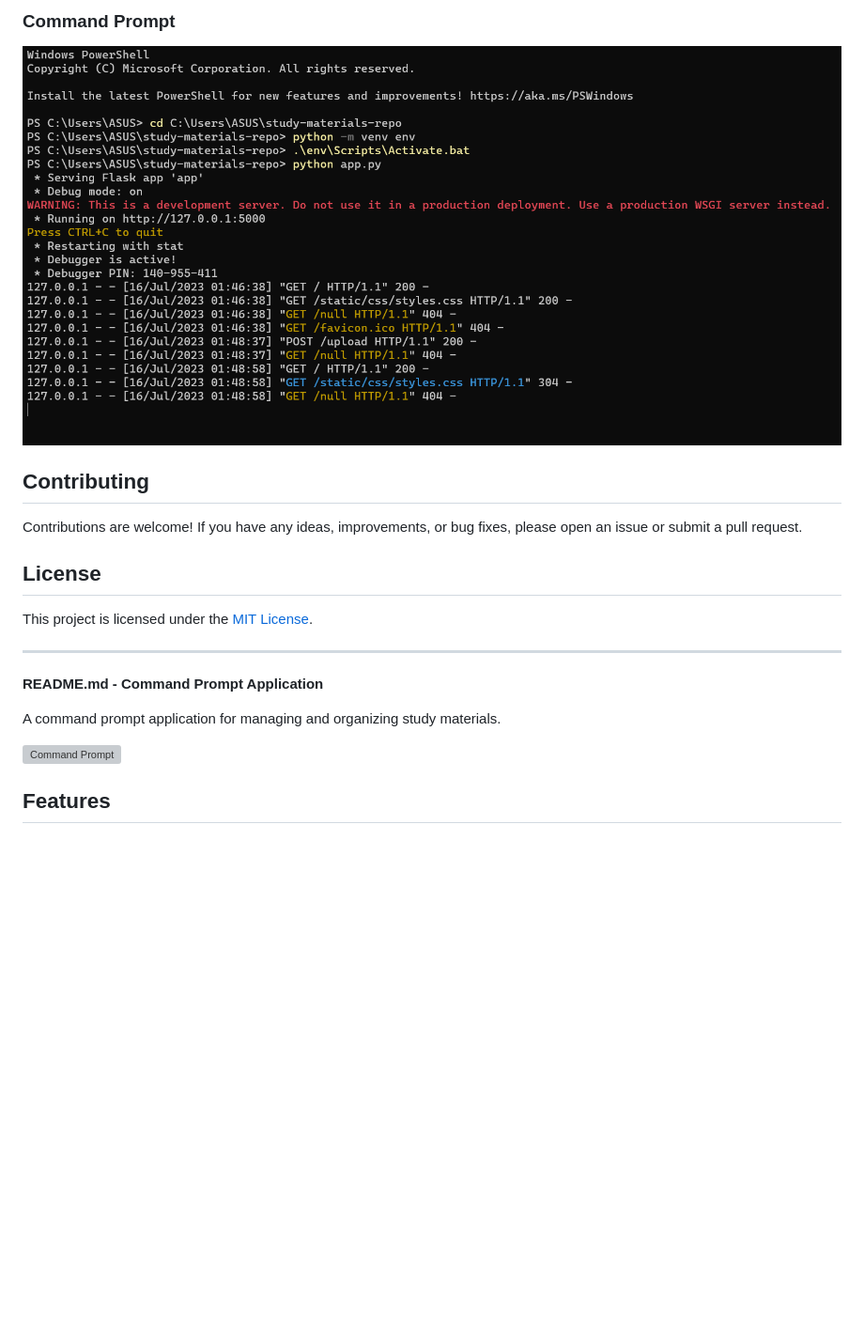
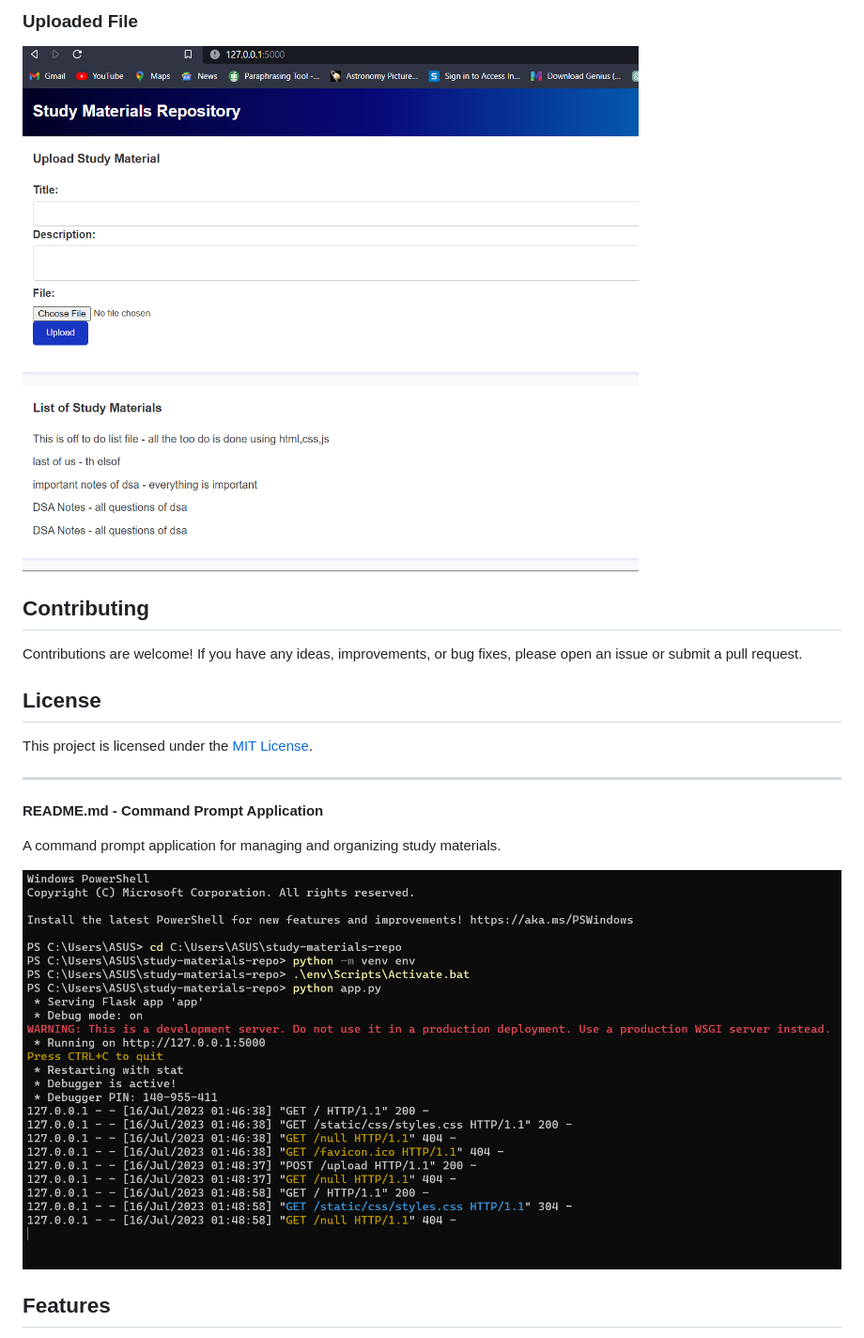
Before and after one commit to Er-AbhishekRaj07/Study-Material-Repo, a Markdown page: README.md, the part around one of its changes. Shown at 94% size. GitHub-like rendering; blank space fills up the shorter version; grey boxes are pictures that could not be loaded.

```diff
--- a/README.md
+++ b/README.md
@@ -42,6 +40,6 @@ A simple web-based study material repository where users can upload and download
 
-### Command Prompt
-![Commands](command.png)
+### Uploaded File
+![Commands](uploaded.png)
 
 ## Contributing
 
@@ -57,7 +55,7 @@ This project is licensed under the [MIT License](LICENSE).
 
 A command prompt application for managing and organizing study materials.
 
-![Command Prompt](images/command-prompt.png)
+![Command Prompt](command.png)
 
 ## Features
 
```
Also changed, not shown: other parts of README.md (+13 -20 lines).
